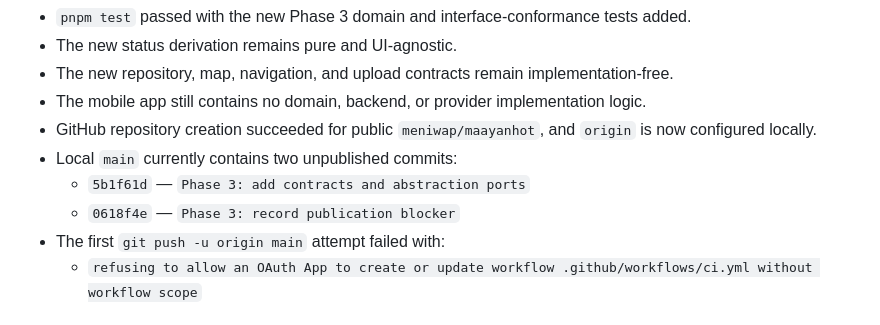
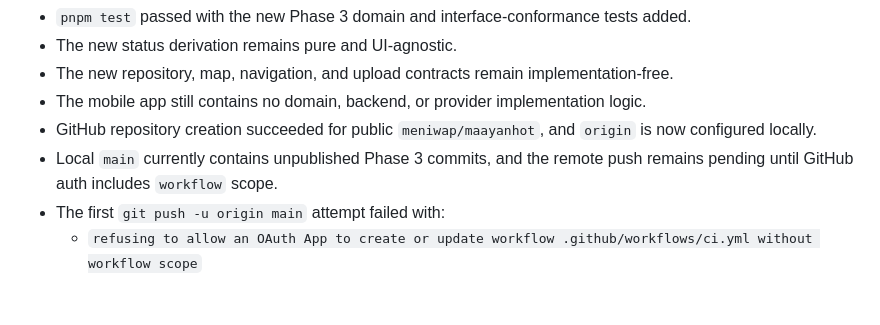
Before and after one commit to meniwap/maayanhot, a Markdown page: docs/PROGRESS.md, the part around the change. GitHub-like rendering.

Commit message:
Phase 3: stabilize publication status docs

```diff
--- a/docs/PROGRESS.md
+++ b/docs/PROGRESS.md
@@ -38,9 +38,7 @@ Phase 3 — Domain contracts and abstractions
 - The new repository, map, navigation, and upload contracts remain implementation-free.
 - The mobile app still contains no domain, backend, or provider implementation logic.
 - GitHub repository creation succeeded for public `meniwap/maayanhot`, and `origin` is now configured locally.
-- Local `main` currently contains two unpublished commits:
-  - `5b1f61d` — `Phase 3: add contracts and abstraction ports`
-  - `0618f4e` — `Phase 3: record publication blocker`
+- Local `main` currently contains unpublished Phase 3 commits, and the remote push remains pending until GitHub auth includes `workflow` scope.
 - The first `git push -u origin main` attempt failed with:
   - `refusing to allow an OAuth App to create or update workflow .github/workflows/ci.yml without workflow scope`
 
```
Also changed, not shown: docs/ANDI.md (+1 -1 lines).
